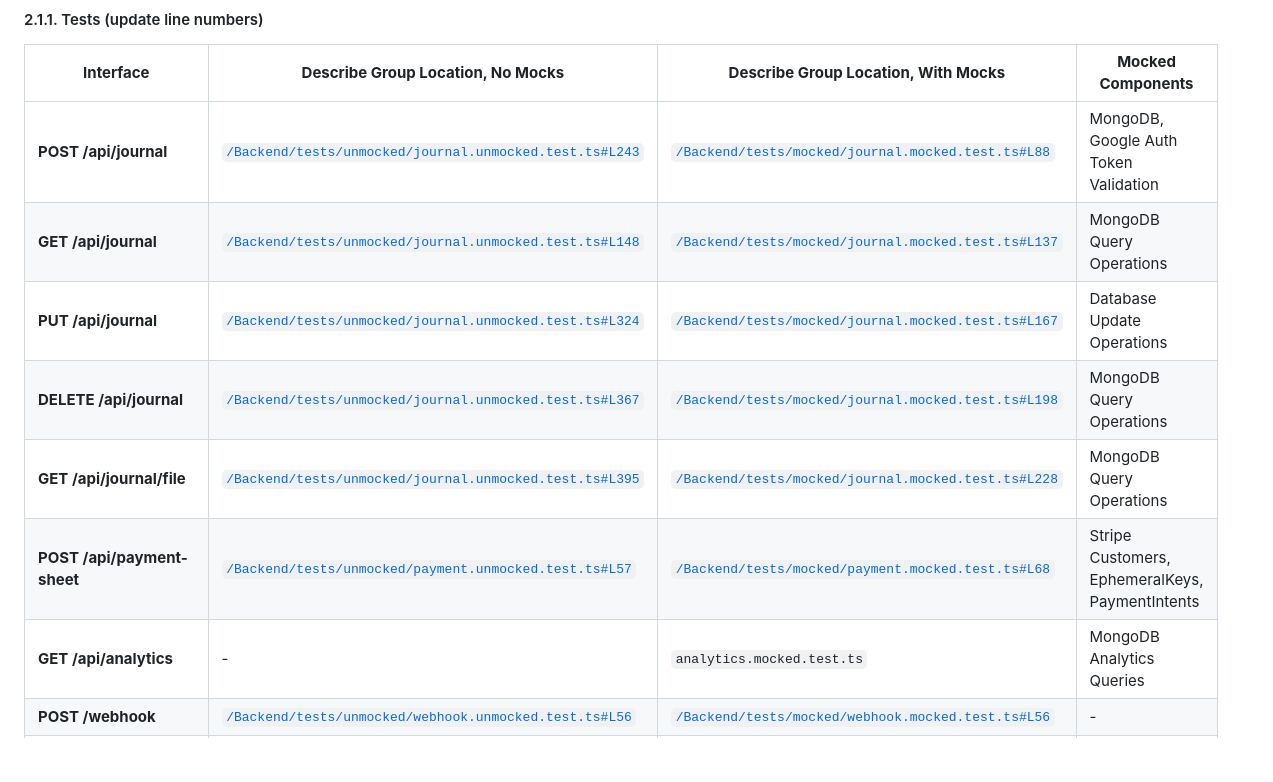
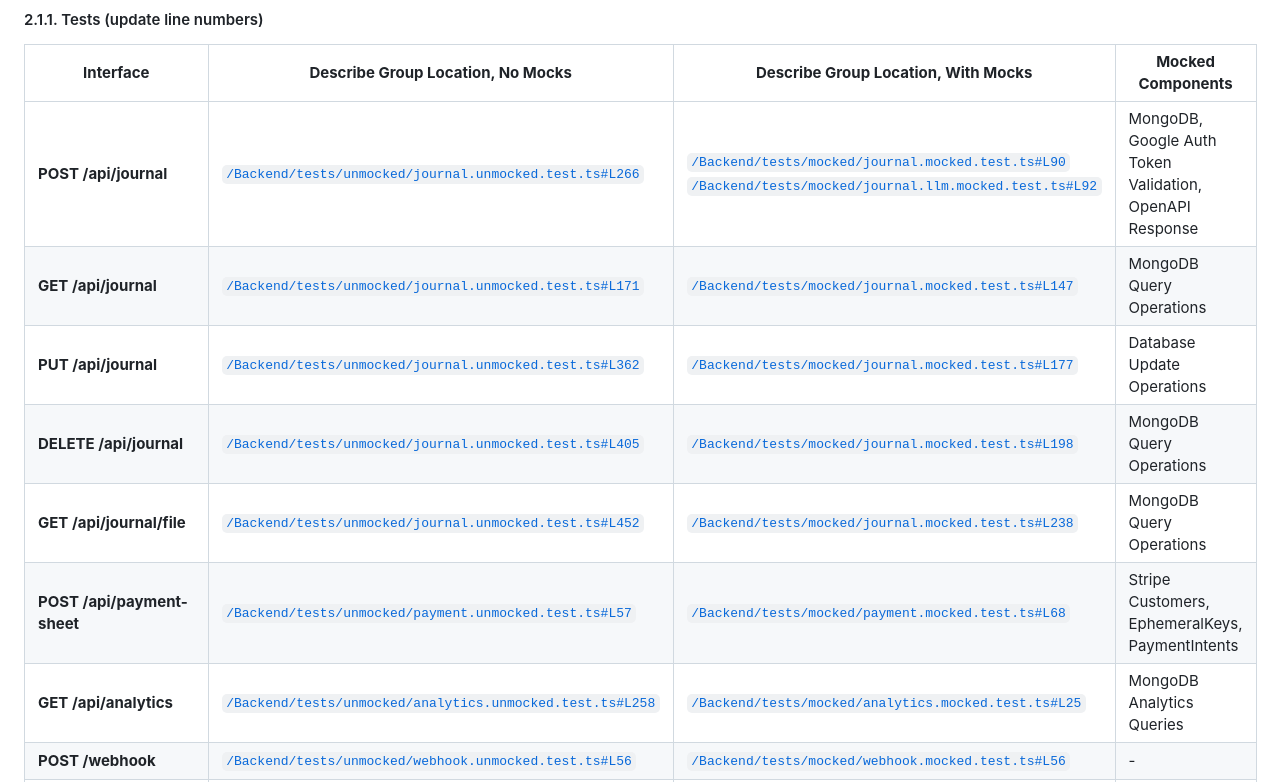
Before and after one commit to CPEN321APKGenerators/CPEN321Project, a Markdown page: documentation/Testing_And_Code_Review.md, the part around the change printed below. Drawn GitHub-style; blank space fills up the shorter version.

```diff
--- a/documentation/Testing_And_Code_Review.md
+++ b/documentation/Testing_And_Code_Review.md
@@ -16,13 +16,13 @@
 
 | **Interface**                 | **Describe Group Location, No Mocks**          | **Describe Group Location, With Mocks**      | **Mocked Components**                          |
 |-------------------------------|-----------------------------------------------|-----------------------------------------------|-----------------------------------------------|
-| **POST /api/journal**         |[`/Backend/tests/unmocked/journal.unmocked.test.ts#L243`](#)|[`/Backend/tests/mocked/journal.mocked.test.ts#L88`](#)| MongoDB, Google Auth Token Validation         |
-| **GET /api/journal**          |[`/Backend/tests/unmocked/journal.unmocked.test.ts#L148`](#)|[`/Backend/tests/mocked/journal.mocked.test.ts#L137`](#)| MongoDB Query Operations                      |
-| **PUT /api/journal**          |[`/Backend/tests/unmocked/journal.unmocked.test.ts#L324`](#)|[`/Backend/tests/mocked/journal.mocked.test.ts#L167`](#)| Database Update Operations                    |
-| **DELETE /api/journal**       |[`/Backend/tests/unmocked/journal.unmocked.test.ts#L367`](#)|[`/Backend/tests/mocked/journal.mocked.test.ts#L198`](#)| MongoDB Query Operations                                       |
-| **GET /api/journal/file**          |[`/Backend/tests/unmocked/journal.unmocked.test.ts#L395`](#)|[`/Backend/tests/mocked/journal.mocked.test.ts#L228`](#)| MongoDB Query Operations                   |
+| **POST /api/journal**         |[`/Backend/tests/unmocked/journal.unmocked.test.ts#L266`](#) |[`/Backend/tests/mocked/journal.mocked.test.ts#L90`](#)<br>[`/Backend/tests/mocked/journal.llm.mocked.test.ts#L92`](#)| MongoDB, Google Auth Token Validation, OpenAPI Response  |
+| **GET /api/journal**          |[`/Backend/tests/unmocked/journal.unmocked.test.ts#L171`](#)|[`/Backend/tests/mocked/journal.mocked.test.ts#L147`](#)| MongoDB Query Operations                      |
+| **PUT /api/journal**          |[`/Backend/tests/unmocked/journal.unmocked.test.ts#L362`](#)|[`/Backend/tests/mocked/journal.mocked.test.ts#L177`](#)| Database Update Operations                    |
+| **DELETE /api/journal**       |[`/Backend/tests/unmocked/journal.unmocked.test.ts#L405`](#)|[`/Backend/tests/mocked/journal.mocked.test.ts#L198`](#)| MongoDB Query Operations                                       |
+| **GET /api/journal/file**          |[`/Backend/tests/unmocked/journal.unmocked.test.ts#L452`](#)|[`/Backend/tests/mocked/journal.mocked.test.ts#L238`](#)| MongoDB Query Operations                   |
 | **POST /api/payment-sheet**   |[`/Backend/tests/unmocked/payment.unmocked.test.ts#L57`](#)|[`/Backend/tests/mocked/payment.mocked.test.ts#L68`](#)| Stripe Customers, EphemeralKeys, PaymentIntents|
-| **GET /api/analytics**        | -                                              | `analytics.mocked.test.ts`                    | MongoDB Analytics Queries                     |
+| **GET /api/analytics**        | [`/Backend/tests/unmocked/analytics.unmocked.test.ts#L258`](#)|[`/Backend/tests/mocked/analytics.mocked.test.ts#L25`](#)| MongoDB Analytics Queries                     |   |
 | **POST /webhook**             |[`/Backend/tests/unmocked/webhook.unmocked.test.ts#L56`](#)|[`/Backend/tests/mocked/webhook.mocked.test.ts#L56`](#)| -                                             |
 | **GET /api/profile**          |[`/Backend/tests/unmocked/user.unmocked.test.ts#L63`](#)|[`/Backend/tests/mocked/user.mocked.test.ts#L67`](#)| Firebase Admin, MongoDB User Collection       |
 | **POST /api/profile**         |[`/Backend/tests/unmocked/user.unmocked.test.ts#L97`](#)|[`/Backend/tests/mocked/user.mocked.test.ts#L98`](#)| Google Auth API, MongoDB Insertions           |
```
Also changed, not shown: other parts of documentation/Testing_And_Code_Review.md (+2 -2 lines), documentation/images/MockedAndUnmocked.png (added), documentation/images/Unmocked.png (added), 2 other files.
